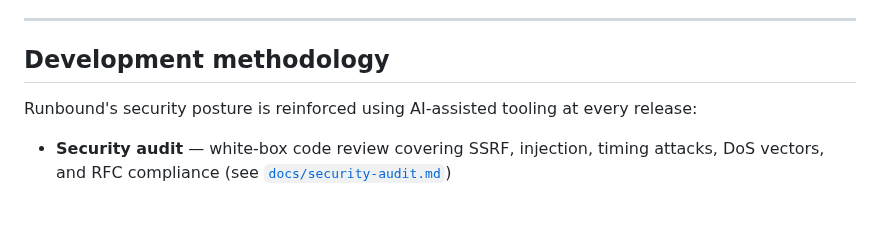
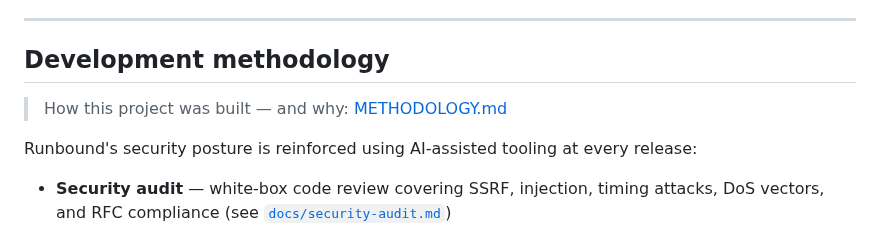
Before and after one commit to redlemonbe/Runbound, a Markdown page: README.md, the part around the change. Drawn GitHub-style; blank space fills up the shorter version.

Commit message:
docs: add METHODOLOGY.md — how Runbound was built

```diff
--- a/README.md
+++ b/README.md
@@ -248,6 +248,8 @@ Copyright (C) 2024-2026 RedLemonBe
 
 ## Development methodology
 
+> How this project was built — and why: [METHODOLOGY.md](METHODOLOGY.md)
+
 Runbound's security posture is reinforced using AI-assisted tooling at every release:
 
 - **Security audit** — white-box code review covering SSRF, injection, timing attacks, DoS vectors, and RFC compliance (see [`docs/security-audit.md`](docs/security-audit.md))
```
Also changed, not shown: METHODOLOGY.md (added, +29 -0 lines).
